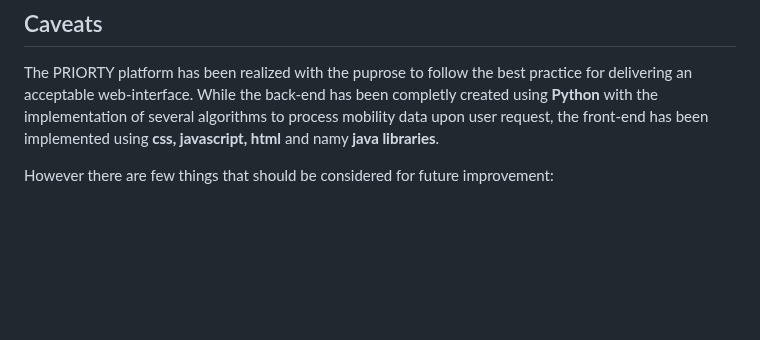
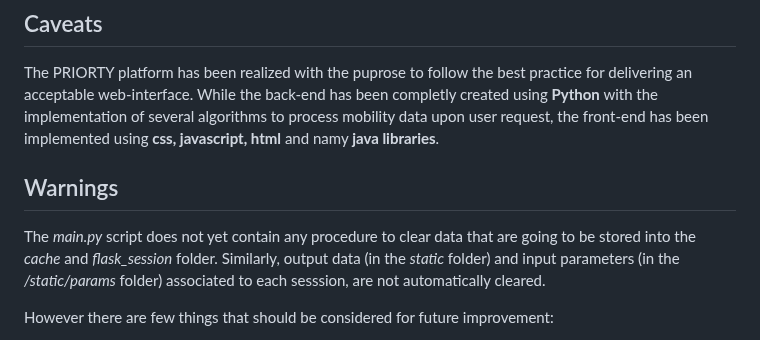
Before and after one commit to karafede/PRIORITY, a Markdown page: README.md, the part around the change. Rendered like a GitHub page; blank space fills up the shorter version.

```diff
--- a/README.md
+++ b/README.md
@@ -115,6 +115,9 @@ Instead, if you are going to work within a **Linux environment**, proceed as fol
 ## Caveats
 The PRIORTY platform has been realized with the puprose to follow the best practice for delivering an acceptable web-interface. While the back-end has been completly created using **Python** with the implementation of several algorithms to process mobility data upon user request, the front-end has been implemented using **css, javascript, html** and namy **java libraries**.
 
+## Warnings
+The *main.py* script does not yet contain any procedure to clear data that are going to be stored into the *cache* and *flask_session* folder. Similarly, output data (in the *static* folder) and input parameters (in the */static/params* folder) associated to each sesssion, are not automatically cleared.
+
 However there are few things that should be considered for future improvement:
 1. The front-end (web-interface) should be optimized to have a dashboard better adjustable to different screen sizes.
 2. Html file used in each module very often contains the same pieces of css and javascripts codes but with sligth differences. This choice was taken to customize each web-page. However, once the functionalites are well defined, it is possible to directly load css and javascripts files into the html files.
```
